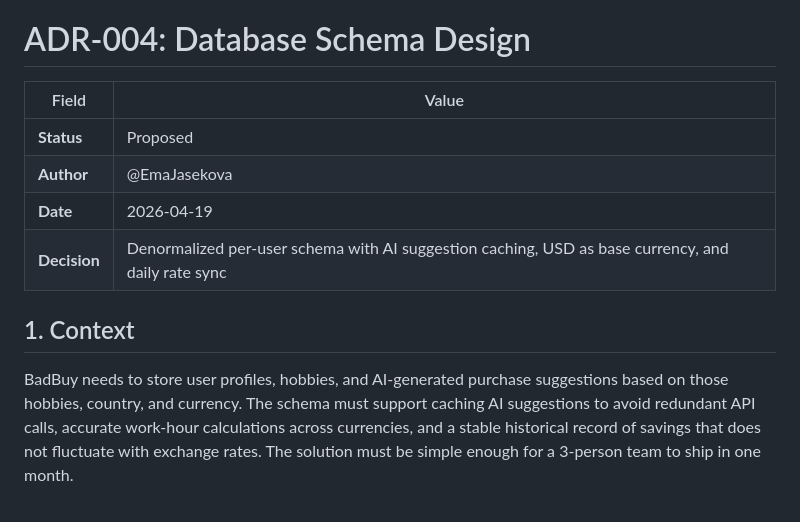
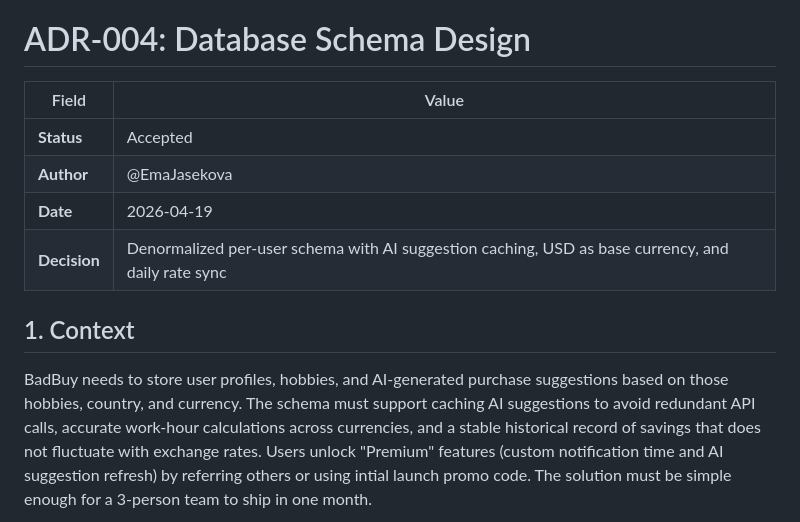
Before and after one commit to vojtechsanda/bad-buy, a Markdown page: docs/decisions/ADR-004.md, the part around one of its changes. Drawn GitHub-style.

```diff
--- a/docs/decisions/ADR-004.md
+++ b/docs/decisions/ADR-004.md
@@ -1,13 +1,13 @@
 # ADR-004: Database Schema Design
 
-| Field        | Value                                                                 |
-|--------------|-----------------------------------------------------------------------|
-| **Status**   | Proposed                                                              |
-| **Author**   | @EmaJasekova                                                          |
-| **Date**     | 2026-04-19                                                            |
+| Field        | Value                                                                                              |
+| ------------ | -------------------------------------------------------------------------------------------------- |
+| **Status**   | Accepted                                                                                           |
+| **Author**   | @EmaJasekova                                                                                       |
+| **Date**     | 2026-04-19                                                                                         |
 | **Decision** | Denormalized per-user schema with AI suggestion caching, USD as base currency, and daily rate sync |
 
 ## 1. Context
 
-BadBuy needs to store user profiles, hobbies, and AI-generated purchase suggestions based on those hobbies, country, and currency. The schema must support caching AI suggestions to avoid redundant API calls, accurate work-hour calculations across currencies, and a stable historical record of savings that does not fluctuate with exchange rates. The solution must be simple enough for a 3-person team to ship in one month.
+BadBuy needs to store user profiles, hobbies, and AI-generated purchase suggestions based on those hobbies, country, and currency. The schema must support caching AI suggestions to avoid redundant API calls, accurate work-hour calculations across currencies, and a stable historical record of savings that does not fluctuate with exchange rates. Users unlock "Premium" features (custom notification time and AI suggestion refresh) by referring others or using intial launch promo code. The solution must be simple enough for a 3-person team to ship in one month.
 
```
Also changed, not shown: other parts of docs/decisions/ADR-004.md (+89 -99 lines), docs/decisions/ADR-001.md (+25 -21 lines).
